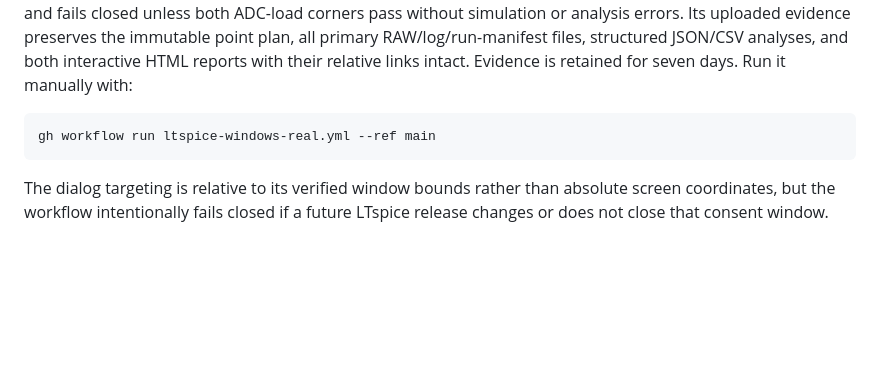
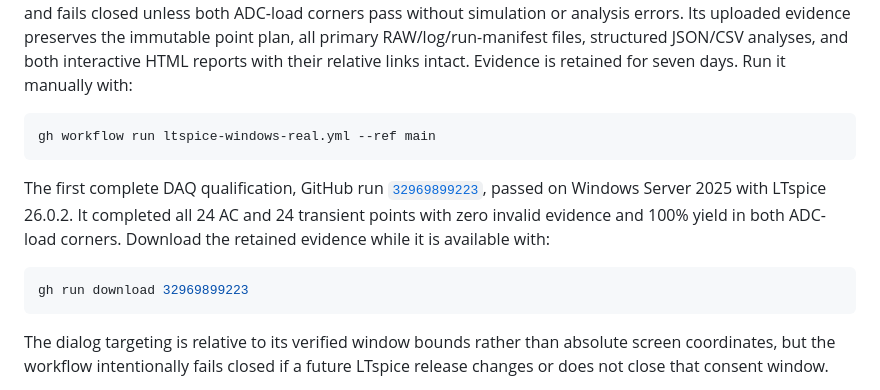
Before and after one commit to daveyJ-sgs/LTspice-Agent-Automation, a Markdown page: README.md, the part around the change. GitHub-like rendering; blank space fills up the shorter version.

Commit message:
Record real Windows DAQ qualification

````diff
--- a/README.md
+++ b/README.md
@@ -1148,6 +1148,16 @@ days. Run it manually with:
 gh workflow run ltspice-windows-real.yml --ref main
 ```
 
+The first complete DAQ qualification, GitHub run
+[`32969899223`](https://github.com/daveyJ-sgs/LTspice-Agent-Automation/actions/runs/32969899223),
+passed on Windows Server 2025 with LTspice 26.0.2. It completed all 24 AC and
+24 transient points with zero invalid evidence and 100% yield in both ADC-load
+corners. Download the retained evidence while it is available with:
+
+```bash
+gh run download 32969899223
+```
+
 The dialog targeting is relative to its verified window bounds rather than
 absolute screen coordinates, but the workflow intentionally fails closed if a
 future LTspice release changes or does not close that consent window.
````
Also changed, not shown: ROADMAP.md (+24 -0 lines).
